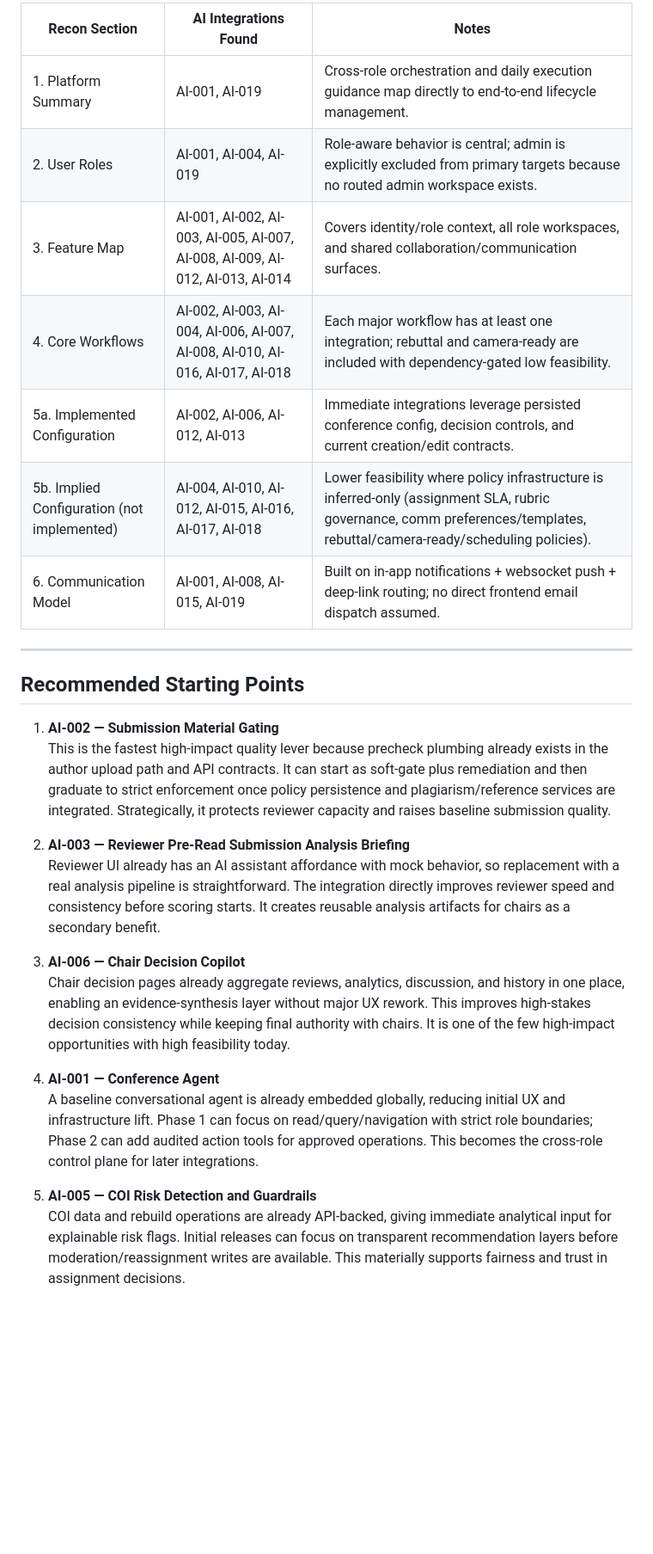
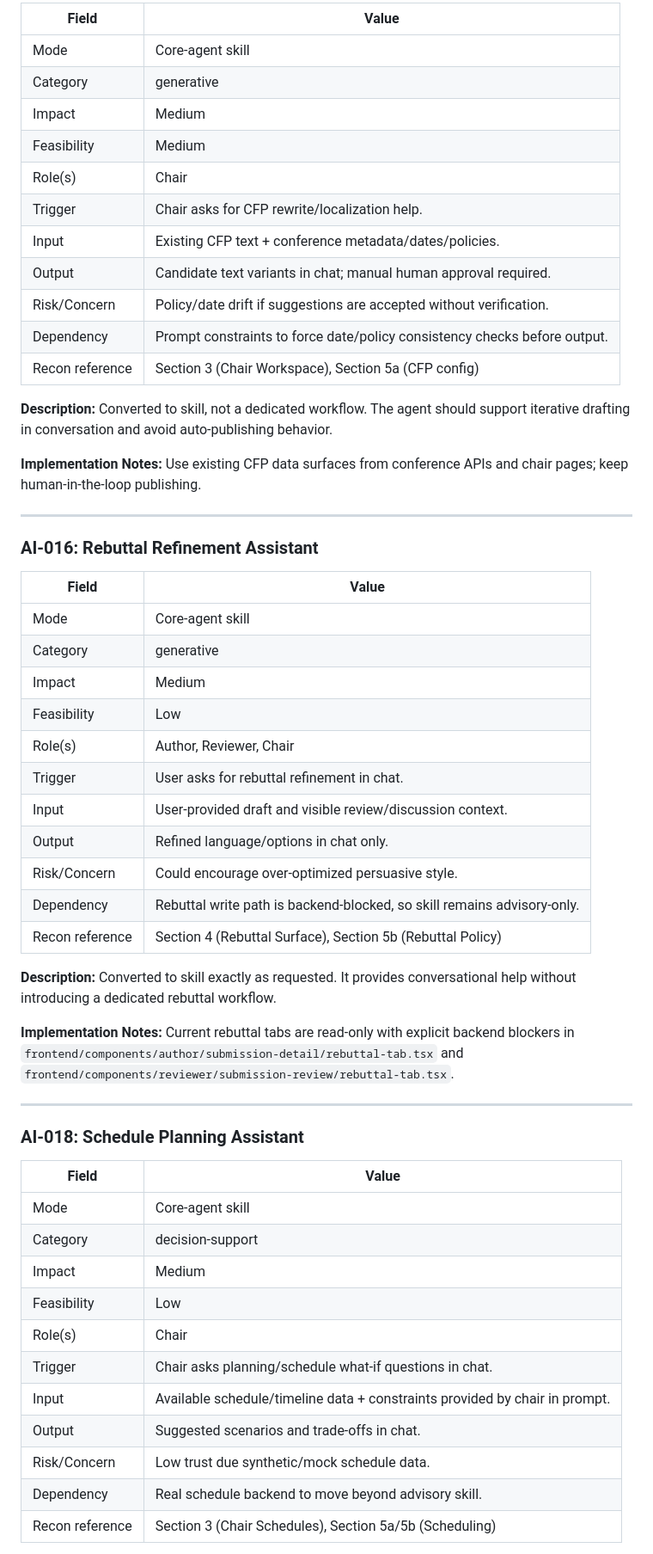
Before and after one commit to 5CLCsCan/ConferenceSpace, a Markdown page: docs/ai-integration.md, the part around one of its changes. Shown at 86% size. Drawn GitHub-style; blank space fills up the shorter version.

Commit message:
docs: ai integration documents - updated

```diff
--- a/docs/ai-integration.md
+++ b/docs/ai-integration.md
@@ -471,29 +293,63 @@ The chair schedules page uses hardcoded mock models (`MOCK_EVENTS`, `MOCK_CONFER
 
-| Recon Section | AI Integrations Found | Notes |
-| ------------------------------------------- | --------------------- | ---------------------------------------------------- |
-| 1. Platform Summary | AI-001, AI-019 | Cross-role orchestration and daily execution guidance map directly to end-to-end lifecycle management. |
-| 2. User Roles | AI-001, AI-004, AI-019 | Role-aware behavior is central; admin is explicitly excluded from primary targets because no routed admin workspace exists. |
-| 3. Feature Map | AI-001, AI-002, AI-003, AI-005, AI-007, AI-008, AI-009, AI-012, AI-013, AI-014 | Covers identity/role context, all role workspaces, and shared collaboration/communication surfaces. |
-| 4. Core Workflows | AI-002, AI-003, AI-004, AI-006, AI-007, AI-008, AI-010, AI-016, AI-017, AI-018 | Each major workflow has at least one integration; rebuttal and camera-ready are included with dependency-gated low feasibility. |
-| 5a. Implemented Configuration | AI-002, AI-006, AI-012, AI-013 | Immediate integrations leverage persisted conference config, decision controls, and current creation/edit contracts. |
-| 5b. Implied Configuration (not implemented) | AI-004, AI-010, AI-012, AI-015, AI-016, AI-017, AI-018 | Lower feasibility where policy infrastructure is inferred-only (assignment SLA, rubric governance, comm preferences/templates, rebuttal/camera-ready/scheduling policies). |
-| 6. Communication Model | AI-001, AI-008, AI-015, AI-019 | Built on in-app notifications + websocket push + deep-link routing; no direct frontend email dispatch assumed. |
+| Field           | Value                                                                     |
+| --------------- | ------------------------------------------------------------------------- |
+| Mode            | Core-agent skill                                                          |
+| Category        | generative                                                                |
+| Impact          | Medium                                                                    |
+| Feasibility     | Medium                                                                    |
+| Role(s)         | Chair                                                                     |
+| Trigger         | Chair asks for CFP rewrite/localization help.                             |
+| Input           | Existing CFP text + conference metadata/dates/policies.                   |
+| Output          | Candidate text variants in chat; manual human approval required.          |
+| Risk/Concern    | Policy/date drift if suggestions are accepted without verification.       |
+| Dependency      | Prompt constraints to force date/policy consistency checks before output. |
+| Recon reference | Section 3 (Chair Workspace), Section 5a (CFP config)                      |
+
+**Description:**
+Converted to skill, not a dedicated workflow. The agent should support iterative drafting in conversation and avoid auto-publishing behavior.
+
+**Implementation Notes:**
+Use existing CFP data surfaces from conference APIs and chair pages; keep human-in-the-loop publishing.
 
 ---
 
-## Recommended Starting Points
+### AI-016: Rebuttal Refinement Assistant
 
-1. **AI-002 — Submission Material Gating**
-This is the fastest high-impact quality lever because precheck plumbing already exists in the author upload path and API contracts. It can start as soft-gate plus remediation and then graduate to strict enforcement once policy persistence and plagiarism/reference services are integrated. Strategically, it protects reviewer capacity and raises baseline submission quality.
+| Field           | Value                                                                   |
+| --------------- | ----------------------------------------------------------------------- |
+| Mode            | Core-agent skill                                                        |
+| Category        | generative                                                              |
+| Impact          | Medium                                                                  |
+| Feasibility     | Low                                                                     |
+| Role(s)         | Author, Reviewer, Chair                                                 |
+| Trigger         | User asks for rebuttal refinement in chat.                              |
+| Input           | User-provided draft and visible review/discussion context.              |
+| Output          | Refined language/options in chat only.                                  |
+| Risk/Concern    | Could encourage over-optimized persuasive style.                        |
+| Dependency      | Rebuttal write path is backend-blocked, so skill remains advisory-only. |
+| Recon reference | Section 4 (Rebuttal Surface), Section 5b (Rebuttal Policy)              |
 
-2. **AI-003 — Reviewer Pre-Read Submission Analysis Briefing**
-Reviewer UI already has an AI assistant affordance with mock behavior, so replacement with a real analysis pipeline is straightforward. The integration directly improves reviewer speed and consistency before scoring starts. It creates reusable analysis artifacts for chairs as a secondary benefit.
+**Description:**
+Converted to skill exactly as requested. It provides conversational help without introducing a dedicated rebuttal workflow.
 
-3. **AI-006 — Chair Decision Copilot**
-Chair decision pages already aggregate reviews, analytics, discussion, and history in one place, enabling an evidence-synthesis layer without major UX rework. This improves high-stakes decision consistency while keeping final authority with chairs. It is one of the few high-impact opportunities with high feasibility today.
+**Implementation Notes:**
+Current rebuttal tabs are read-only with explicit backend blockers in `frontend/components/author/submission-detail/rebuttal-tab.tsx` and `frontend/components/reviewer/submission-review/rebuttal-tab.tsx`.
 
-4. **AI-001 — Conference Agent**
-A baseline conversational agent is already embedded globally, reducing initial UX and infrastructure lift. Phase 1 can focus on read/query/navigation with strict role boundaries; Phase 2 can add audited action tools for approved operations. This becomes the cross-role control plane for later integrations.
+---
 
-5. **AI-005 — COI Risk Detection and Guardrails**
-COI data and rebuild operations are already API-backed, giving immediate analytical input for explainable risk flags. Initial releases can focus on transparent recommendation layers before moderation/reassignment writes are available. This materially supports fairness and trust in assignment decisions.
+### AI-018: Schedule Planning Assistant
+
+| Field           | Value                                                                       |
+| --------------- | --------------------------------------------------------------------------- |
+| Mode            | Core-agent skill                                                            |
+| Category        | decision-support                                                            |
+| Impact          | Medium                                                                      |
+| Feasibility     | Low                                                                         |
+| Role(s)         | Chair                                                                       |
+| Trigger         | Chair asks planning/schedule what-if questions in chat.                     |
+| Input           | Available schedule/timeline data + constraints provided by chair in prompt. |
+| Output          | Suggested scenarios and trade-offs in chat.                                 |
+| Risk/Concern    | Low trust due synthetic/mock schedule data.                                 |
+| Dependency      | Real schedule backend to move beyond advisory skill.                        |
+| Recon reference | Section 3 (Chair Schedules), Section 5a/5b (Scheduling)                     |
+
```
Also changed, not shown: other parts of docs/ai-integration.md (+278 -372 lines).
